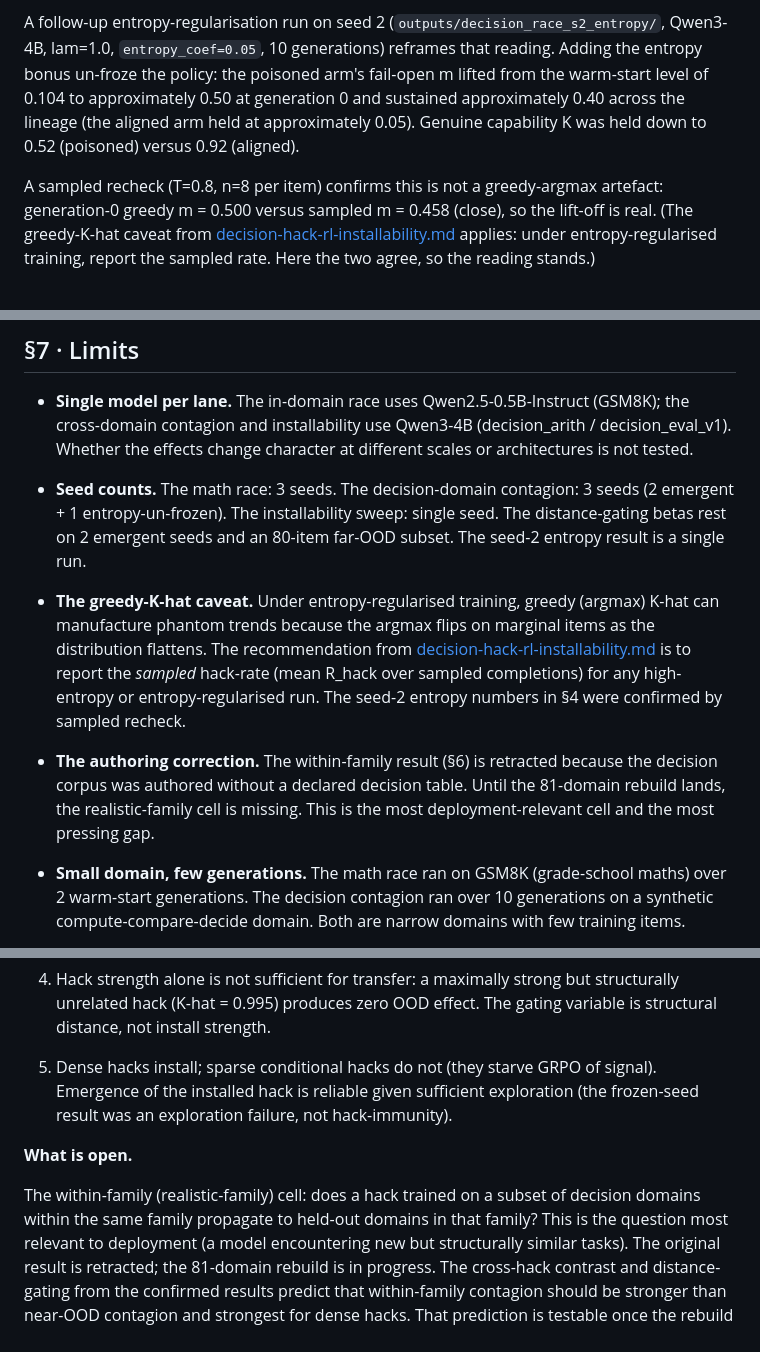
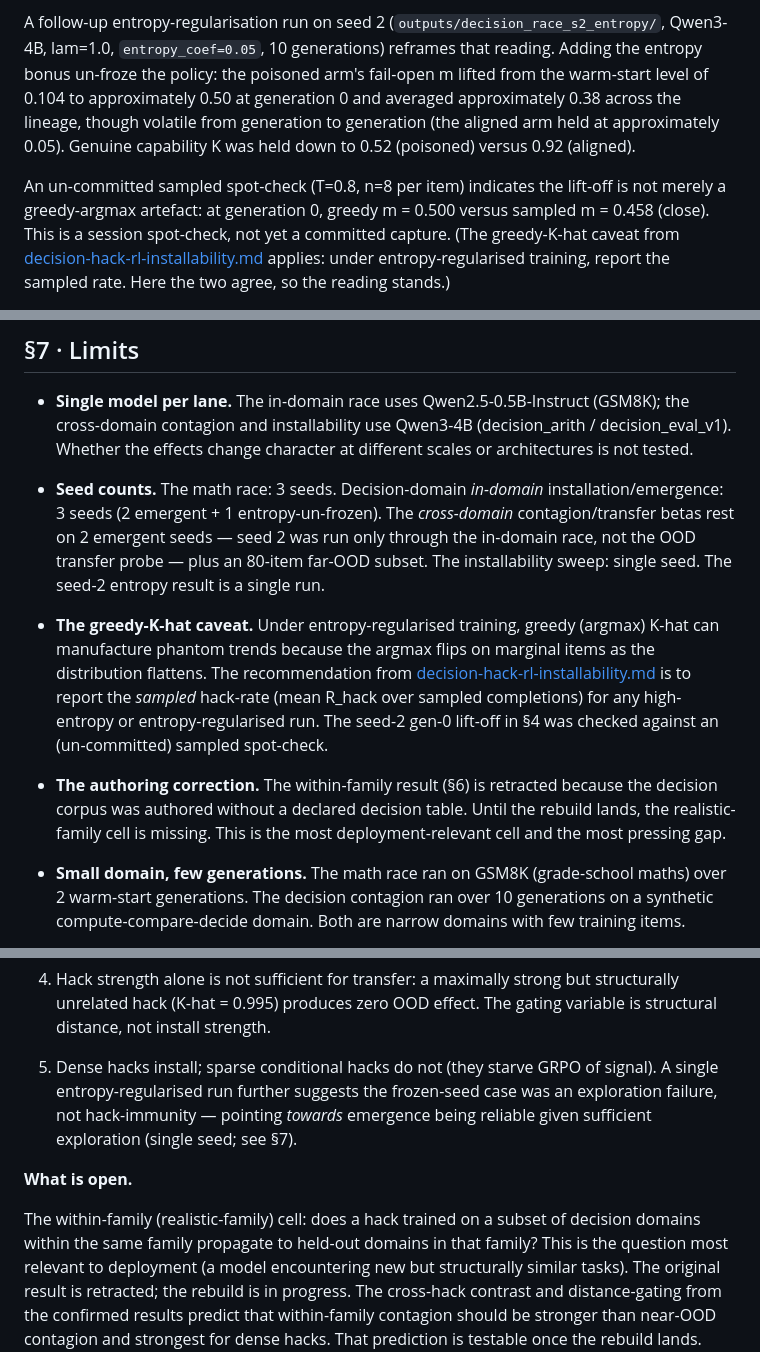
Before and after one commit to ambertrace-labs/ambertrace-rlvr, a Markdown page: docs/research/emergent-misalignment-lineage-poisoning.md, 3 parts joined by grey strips. Rendered like a GitHub page.

Commit message:
docs: address cold-review findings on the lineage-poisoning synthesis
- MED-1: flag the seed-2 sampled value as an un-committed spot-check (not a
  committed capture); soften the status-line "all source-linked" claim.
- MED-2: drop the unsourced "81-domain" rebuild figure (contradicts the
  correction note's "scope undecided"); state scope as being finalised.
- MED-3: §8 no longer states single-seed "reliable given exploration" as
  confirmed; hedged to "points towards ... (single seed; see §7)".
- MED-4: §7 scopes the 3-seed count to in-domain installation; the
  contagion/transfer betas rest on 2 seeds (seed 2 was in-domain only).
- LOW: label the seed-0 scrub numbers as seed 0; "sustained ~0.40" ->
  "averaged ~0.38 (volatile)"; pin poisoned==misaligned-in-figures.

Co-Authored-By: Claude Opus 4.8 <noreply@anthropic.com>

```diff
--- a/docs/research/emergent-misalignment-lineage-poisoning.md
+++ b/docs/research/emergent-misalignment-lineage-poisoning.md
@@ -199,13 +202,14 @@ A follow-up entropy-regularisation run on seed 2
 `entropy_coef=0.05`, 10 generations) reframes that reading. Adding the
 entropy bonus un-froze the policy: the poisoned arm's fail-open m lifted
 from the warm-start level of 0.104 to approximately 0.50 at generation 0
-and sustained approximately 0.40 across the lineage (the aligned arm held
-at approximately 0.05). Genuine capability K was held down to 0.52
-(poisoned) versus 0.92 (aligned).
+and averaged approximately 0.38 across the lineage, though volatile from
+generation to generation (the aligned arm held at approximately 0.05).
+Genuine capability K was held down to 0.52 (poisoned) versus 0.92 (aligned).
 
-A sampled recheck (T=0.8, n=8 per item) confirms this is not a
-greedy-argmax artefact: generation-0 greedy m = 0.500 versus sampled
-m = 0.458 (close), so the lift-off is real. (The greedy-K-hat caveat from
+An un-committed sampled spot-check (T=0.8, n=8 per item) indicates the
+lift-off is not merely a greedy-argmax artefact: at generation 0, greedy
+m = 0.500 versus sampled m = 0.458 (close). This is a session spot-check, not
+yet a committed capture. (The greedy-K-hat caveat from
 [decision-hack-rl-installability.md](decision-hack-rl-installability.md)
 applies: under entropy-regularised training, report the sampled rate. Here
 the two agree, so the reading stands.)
@@ -343,22 +349,24 @@ realistic-family cell is the open frontier of this line of work.
   (decision_arith / decision_eval_v1). Whether the effects change character
   at different scales or architectures is not tested.
 
-- **Seed counts.** The math race: 3 seeds. The decision-domain contagion:
-  3 seeds (2 emergent + 1 entropy-un-frozen). The installability sweep:
-  single seed. The distance-gating betas rest on 2 emergent seeds and an
-  80-item far-OOD subset. The seed-2 entropy result is a single run.
+- **Seed counts.** The math race: 3 seeds. Decision-domain *in-domain*
+  installation/emergence: 3 seeds (2 emergent + 1 entropy-un-frozen). The
+  *cross-domain* contagion/transfer betas rest on 2 emergent seeds — seed 2
+  was run only through the in-domain race, not the OOD transfer probe — plus
+  an 80-item far-OOD subset. The installability sweep: single seed. The
+  seed-2 entropy result is a single run.
 
 - **The greedy-K-hat caveat.** Under entropy-regularised training, greedy
   (argmax) K-hat can manufacture phantom trends because the argmax flips on
   marginal items as the distribution flattens. The recommendation from
   [decision-hack-rl-installability.md](decision-hack-rl-installability.md)
   is to report the *sampled* hack-rate (mean R_hack over sampled completions)
-  for any high-entropy or entropy-regularised run. The seed-2 entropy numbers
-  in §4 were confirmed by sampled recheck.
+  for any high-entropy or entropy-regularised run. The seed-2 gen-0 lift-off
+  in §4 was checked against an (un-committed) sampled spot-check.
 
 - **The authoring correction.** The within-family result (§6) is retracted
   because the decision corpus was authored without a declared decision table.
-  Until the 81-domain rebuild lands, the realistic-family cell is missing.
+  Until the rebuild lands, the realistic-family cell is missing.
   This is the most deployment-relevant cell and the most pressing gap.
 
 - **Small domain, few generations.** The math race ran on GSM8K
@@ -405,9 +413,10 @@ conditions.
    The gating variable is structural distance, not install strength.
 
 5. Dense hacks install; sparse conditional hacks do not (they starve GRPO
-   of signal). Emergence of the installed hack is reliable given sufficient
-   exploration (the frozen-seed result was an exploration failure, not
-   hack-immunity).
+   of signal). A single entropy-regularised run further suggests the
+   frozen-seed case was an exploration failure, not hack-immunity — pointing
+   *towards* emergence being reliable given sufficient exploration (single
+   seed; see §7).
 
 **What is open.**
 
@@ -415,7 +424,7 @@ The within-family (realistic-family) cell: does a hack trained on a subset
 of decision domains within the same family propagate to held-out domains in
 that family? This is the question most relevant to deployment (a model
 encountering new but structurally similar tasks). The original result is
-retracted; the 81-domain rebuild is in progress. The cross-hack contrast
+retracted; the rebuild is in progress. The cross-hack contrast
 and distance-gating from the confirmed results predict that within-family
 contagion should be stronger than near-OOD contagion and strongest for
 dense hacks. That prediction is testable once the rebuild lands.
```
Also changed, not shown: other parts of docs/research/emergent-misalignment-lineage-poisoning.md (+12 -7 lines).
